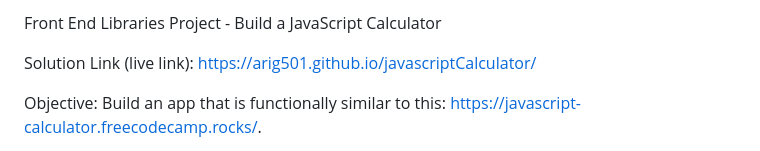
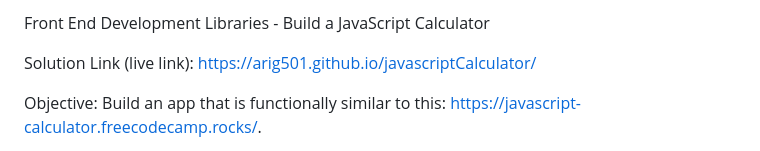
Before and after one commit to Ari-501/javascriptCalculator, a Markdown page: README.md, the part around the change. Rendered like a GitHub page.

```diff
--- a/README.md
+++ b/README.md
@@ -1,4 +1,4 @@
-Front End Libraries Project - Build a JavaScript Calculator
+Front End Development Libraries - Build a JavaScript Calculator
 
 Solution Link (live link): https://arig501.github.io/javascriptCalculator/
 
```
